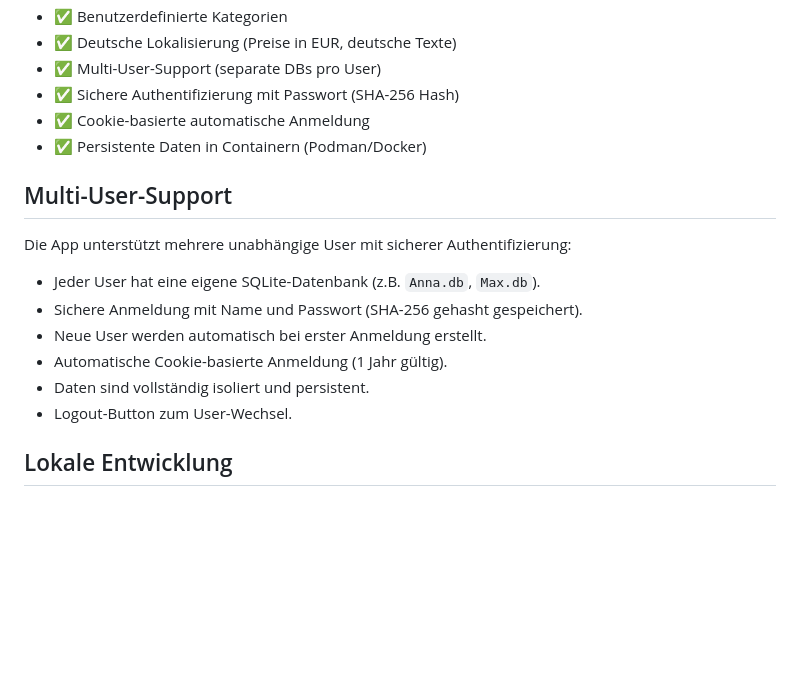
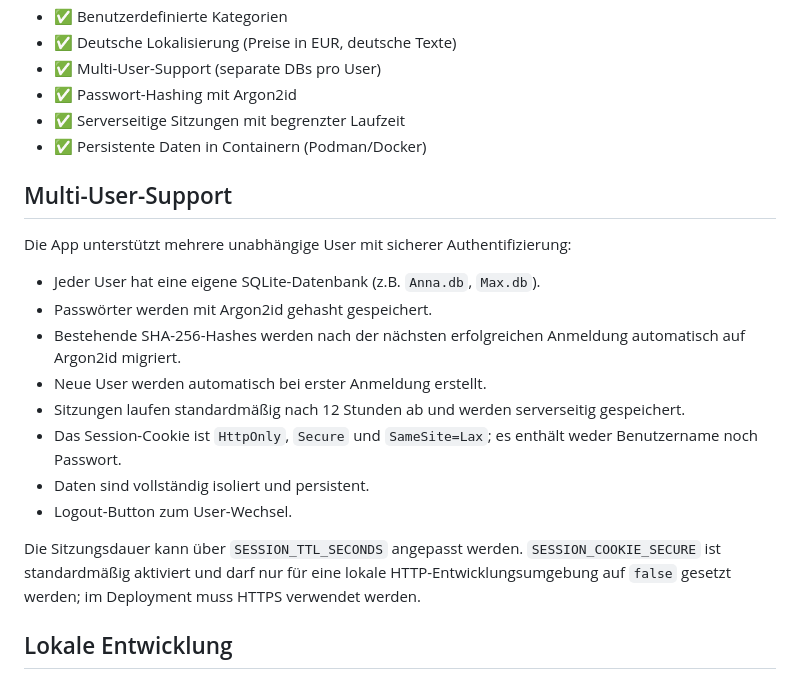
Before and after one commit to gcode-de/vorrats-app, a Markdown page: README.md, the part around the change. Drawn GitHub-style; blank space fills up the shorter version.

Commit message:
docs: describe authentication accurately

```diff
--- a/README.md
+++ b/README.md
@@ -18,8 +18,8 @@ Eine einfache Web-App zur Verwaltung von Vorräten mit Barcode-Scanner, entwicke
 - ✅ Benutzerdefinierte Kategorien
 - ✅ Deutsche Lokalisierung (Preise in EUR, deutsche Texte)
 - ✅ Multi-User-Support (separate DBs pro User)
-- ✅ Sichere Authentifizierung mit Passwort (SHA-256 Hash)
-- ✅ Cookie-basierte automatische Anmeldung
+- ✅ Passwort-Hashing mit Argon2id
+- ✅ Serverseitige Sitzungen mit begrenzter Laufzeit
 - ✅ Persistente Daten in Containern (Podman/Docker)
 
 ## Multi-User-Support
@@ -27,11 +27,15 @@ Eine einfache Web-App zur Verwaltung von Vorräten mit Barcode-Scanner, entwicke
 Die App unterstützt mehrere unabhängige User mit sicherer Authentifizierung:
 
 - Jeder User hat eine eigene SQLite-Datenbank (z.B. `Anna.db`, `Max.db`).
-- Sichere Anmeldung mit Name und Passwort (SHA-256 gehasht gespeichert).
+- Passwörter werden mit Argon2id gehasht gespeichert.
+- Bestehende SHA-256-Hashes werden nach der nächsten erfolgreichen Anmeldung automatisch auf Argon2id migriert.
 - Neue User werden automatisch bei erster Anmeldung erstellt.
-- Automatische Cookie-basierte Anmeldung (1 Jahr gültig).
+- Sitzungen laufen standardmäßig nach 12 Stunden ab und werden serverseitig gespeichert.
+- Das Session-Cookie ist `HttpOnly`, `Secure` und `SameSite=Lax`; es enthält weder Benutzername noch Passwort.
 - Daten sind vollständig isoliert und persistent.
 - Logout-Button zum User-Wechsel.
+
+Die Sitzungsdauer kann über `SESSION_TTL_SECONDS` angepasst werden. `SESSION_COOKIE_SECURE` ist standardmäßig aktiviert und darf nur für eine lokale HTTP-Entwicklungsumgebung auf `false` gesetzt werden; im Deployment muss HTTPS verwendet werden.
 
 ## Lokale Entwicklung
 
```
